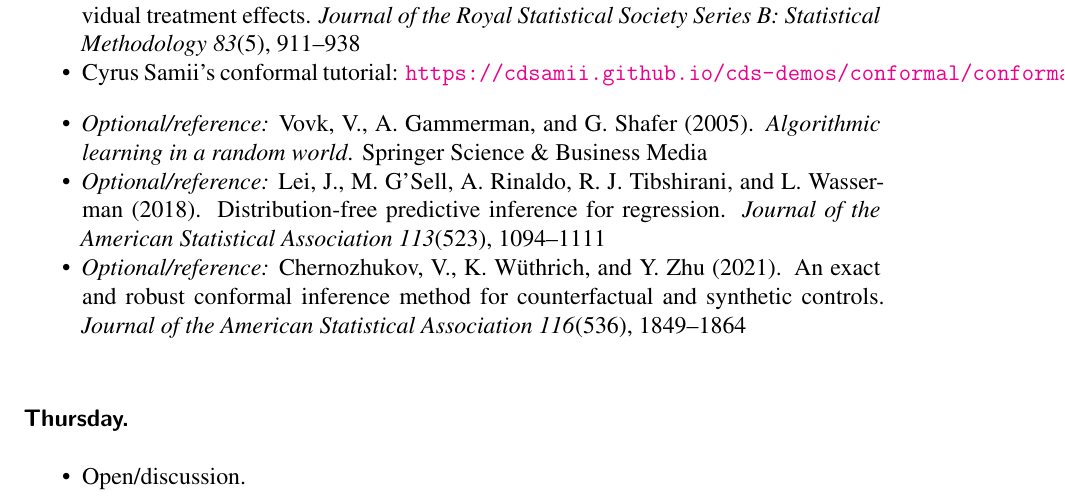
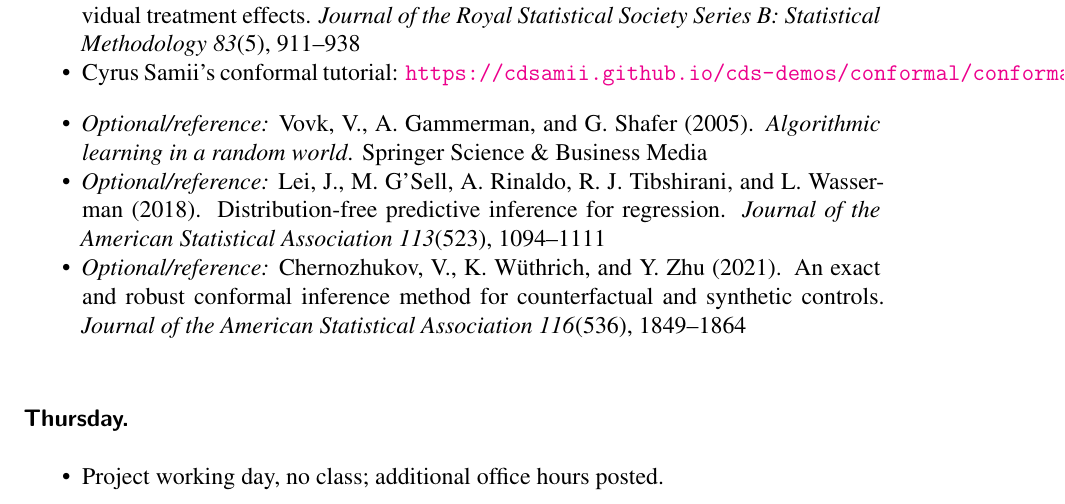
Before and after one commit to UChicago-pol-methods/plsc-40601-CI-ML, a LaTeX document (syllabus_PLSC40601-2024.tex): part of page 10 of 14, cut so that both start at the same text. Compiled offline with LaTeX, dvips and Ghostscript.

Commit message:
last day of class

```diff
--- a/syllabus_PLSC40601-2024.tex
+++ b/syllabus_PLSC40601-2024.tex
@@ -309,7 +309,7 @@ If you can, attend the Spring 2024 Distinguished Speaker Series Lecture by Brand
 \subsubsection*{Thursday.}
 
 \begin{itemize}
-\item Open/discussion.
+\item Project working day, no class; additional office hours posted.
 \end{itemize}
 
 %\subsection*{Week X. Neural nets and deep IV. }
```
Also changed, not shown: syllabus_PLSC40601-2024.pdf.
